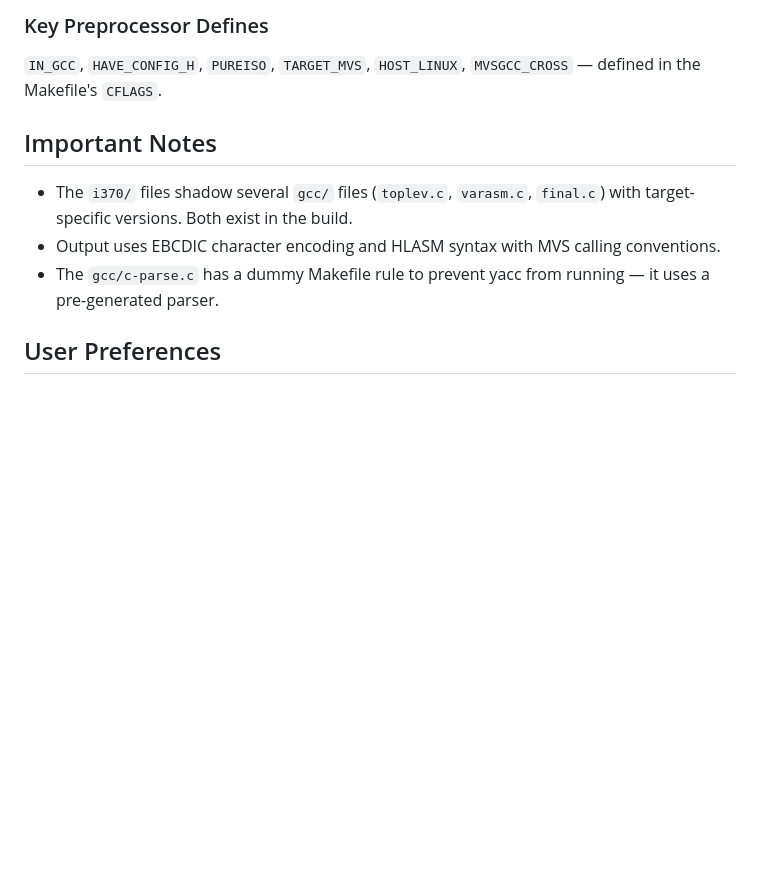
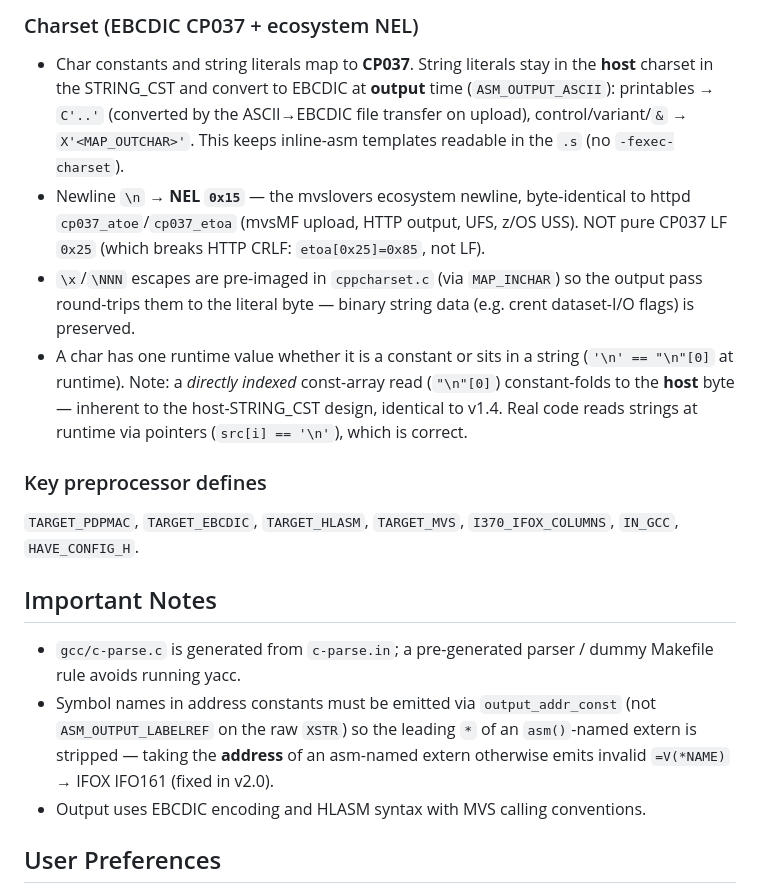
Before and after one commit to mvslovers/cc370, a Markdown page: CLAUDE.md, the part around one of its changes. Drawn GitHub-style; blank space fills up the shorter version.

```diff
--- a/CLAUDE.md
+++ b/CLAUDE.md
@@ -50,13 +63,20 @@ The compiler follows the standard GCC pipeline: C source → lexer/parser → AS
 
-### Key Preprocessor Defines
+### Charset (EBCDIC CP037 + ecosystem NEL)
 
-`IN_GCC`, `HAVE_CONFIG_H`, `PUREISO`, `TARGET_MVS`, `HOST_LINUX`, `MVSGCC_CROSS` — defined in the Makefile's `CFLAGS`.
+- Char constants and string literals map to **CP037**. String literals stay in the **host** charset in the STRING_CST and convert to EBCDIC at **output** time (`ASM_OUTPUT_ASCII`): printables → `C'..'` (converted by the ASCII→EBCDIC file transfer on upload), control/variant/`&` → `X'<MAP_OUTCHAR>'`. This keeps inline-asm templates readable in the `.s` (no `-fexec-charset`).
+- Newline `\n` → **NEL `0x15`** — the mvslovers ecosystem newline, byte-identical to httpd `cp037_atoe`/`cp037_etoa` (mvsMF upload, HTTP output, UFS, z/OS USS). NOT pure CP037 LF `0x25` (which breaks HTTP CRLF: `etoa[0x25]=0x85`, not LF).
+- `\x`/`\NNN` escapes are pre-imaged in `cppcharset.c` (via `MAP_INCHAR`) so the output pass round-trips them to the literal byte — binary string data (e.g. crent dataset-I/O flags) is preserved.
+- A char has one runtime value whether it is a constant or sits in a string (`'\n' == "\n"[0]` at runtime). Note: a *directly indexed* const-array read (`"\n"[0]`) constant-folds to the **host** byte — inherent to the host-STRING_CST design, identical to v1.4. Real code reads strings at runtime via pointers (`src[i] == '\n'`), which is correct.
+
+### Key preprocessor defines
+
+`TARGET_PDPMAC`, `TARGET_EBCDIC`, `TARGET_HLASM`, `TARGET_MVS`, `I370_IFOX_COLUMNS`, `IN_GCC`, `HAVE_CONFIG_H`.
 
 ## Important Notes
 
-- The `i370/` files shadow several `gcc/` files (`toplev.c`, `varasm.c`, `final.c`) with target-specific versions. Both exist in the build.
-- Output uses EBCDIC character encoding and HLASM syntax with MVS calling conventions.
-- The `gcc/c-parse.c` has a dummy Makefile rule to prevent yacc from running — it uses a pre-generated parser.
+- `gcc/c-parse.c` is generated from `c-parse.in`; a pre-generated parser / dummy Makefile rule avoids running yacc.
+- Symbol names in address constants must be emitted via `output_addr_const` (not `ASM_OUTPUT_LABELREF` on the raw `XSTR`) so the leading `*` of an `asm()`-named extern is stripped — taking the **address** of an asm-named extern otherwise emits invalid `=V(*NAME)` → IFOX IFO161 (fixed in v2.0).
+- Output uses EBCDIC encoding and HLASM syntax with MVS calling conventions.
 
 ## User Preferences
 
```
Also changed, not shown: other parts of CLAUDE.md (+38 -25 lines).
